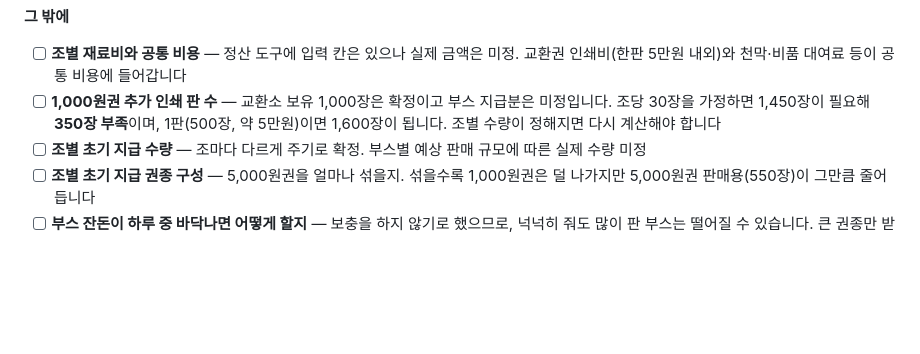
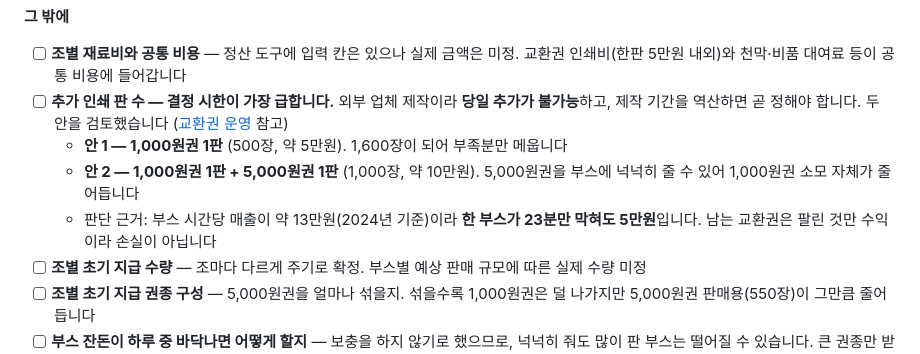
Before and after one commit to J-Loyalty/church-bazzar, a Markdown page: docs/확인_필요_체크리스트.md, the part around the change. GitHub-like rendering; blank space fills up the shorter version.

```diff
--- a/docs/확인_필요_체크리스트.md
+++ b/docs/확인_필요_체크리스트.md
@@ -38,7 +38,10 @@
 
 **그 밖에**
 - [ ] **조별 재료비와 공통 비용** — 정산 도구에 입력 칸은 있으나 실제 금액은 미정. 교환권 인쇄비(한판 5만원 내외)와 천막·비품 대여료 등이 공통 비용에 들어갑니다
-- [ ] **1,000원권 추가 인쇄 판 수** — 교환소 보유 1,000장은 확정이고 부스 지급분은 미정입니다. 조당 30장을 가정하면 1,450장이 필요해 **350장 부족**이며, 1판(500장, 약 5만원)이면 1,600장이 됩니다. 조별 수량이 정해지면 다시 계산해야 합니다
+- [ ] **추가 인쇄 판 수 — 결정 시한이 가장 급합니다.** 외부 업체 제작이라 **당일 추가가 불가능**하고, 제작 기간을 역산하면 곧 정해야 합니다. 두 안을 검토했습니다 ([교환권 운영](교환권_운영.md) 참고)
+  - **안 1 — 1,000원권 1판** (500장, 약 5만원). 1,600장이 되어 부족분만 메웁니다
+  - **안 2 — 1,000원권 1판 + 5,000원권 1판** (1,000장, 약 10만원). 5,000원권을 부스에 넉넉히 줄 수 있어 1,000원권 소모 자체가 줄어듭니다
+  - 판단 근거: 부스 시간당 매출이 약 13만원(2024년 기준)이라 **한 부스가 23분만 막혀도 5만원**입니다. 남는 교환권은 팔린 것만 수익이라 손실이 아닙니다
 - [ ] **조별 초기 지급 수량** — 조마다 다르게 주기로 확정. 부스별 예상 판매 규모에 따른 실제 수량 미정
 - [ ] **조별 초기 지급 권종 구성** — 5,000원권을 얼마나 섞을지. 섞을수록 1,000원권은 덜 나가지만 5,000원권 판매용(550장)이 그만큼 줄어듭니다
 - [ ] **부스 잔돈이 하루 중 바닥나면 어떻게 할지** — 보충을 하지 않기로 했으므로, 넉넉히 줘도 많이 판 부스는 떨어질 수 있습니다. 큰 권종만 받을지, 그래도 교환소에 다녀올지
```
Also changed, not shown: docs/교환권_운영.md (+46 -6 lines).
